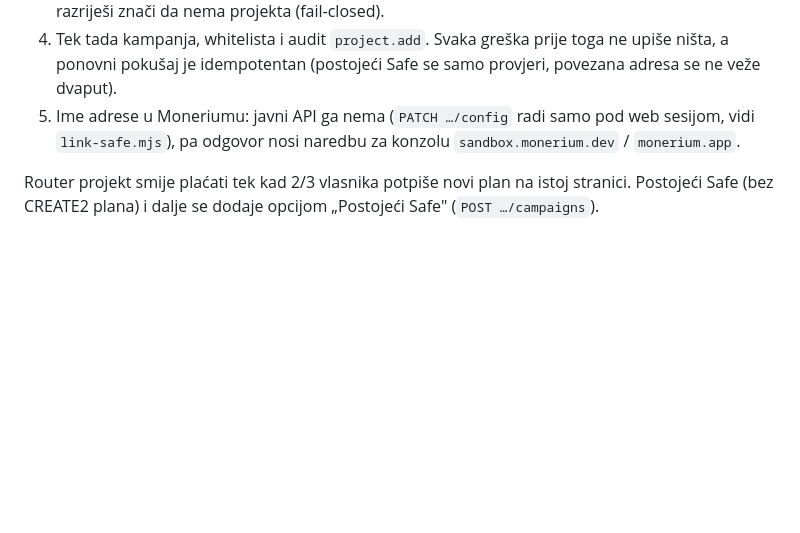
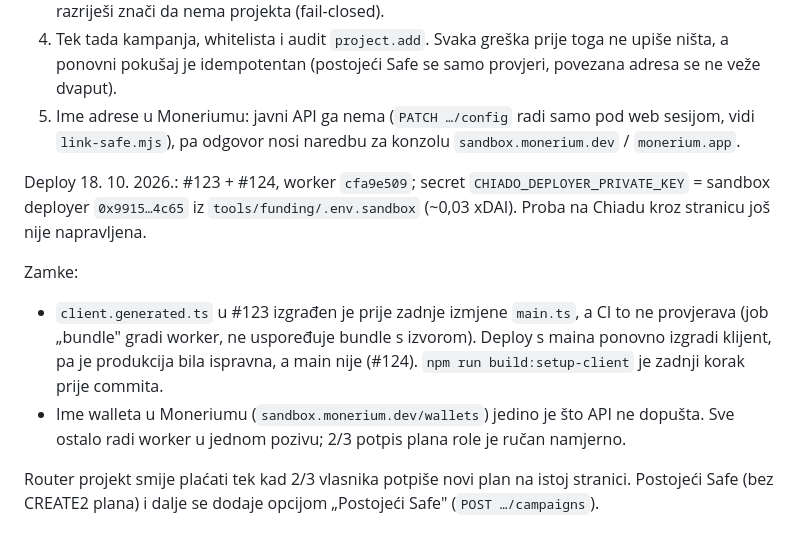
Before and after one commit to domovinatv/pay.domovina.ai, a Markdown page: docs/decisions/0027-on-chain-setup-dapp-za-tenante.md, the part around the change. Rendered like a GitHub page; blank space fills up the shorter version.

Commit message:
docs(adr0027): deploy Dodaj projekt, Chiado deployer secret, zamka zastarjelog bundlea
Co-Authored-By: Claude Opus 5.5 <noreply@anthropic.com>

```diff
--- a/docs/decisions/0027-on-chain-setup-dapp-za-tenante.md
+++ b/docs/decisions/0027-on-chain-setup-dapp-za-tenante.md
@@ -123,6 +123,18 @@ Jedan tok na setup stranici, `POST /admin/api/tenants/:id/projects` (`src/setup/
 5. Ime adrese u Moneriumu: javni API ga nema (`PATCH …/config` radi samo pod web sesijom, vidi
    `link-safe.mjs`), pa odgovor nosi naredbu za konzolu `sandbox.monerium.dev` / `monerium.app`.
 
+Deploy 18. 10. 2026.: #123 + #124, worker `cfa9e509`; secret `CHIADO_DEPLOYER_PRIVATE_KEY` = sandbox
+deployer `0x9915…4c65` iz `tools/funding/.env.sandbox` (~0,03 xDAI). Proba na Chiadu kroz stranicu još nije napravljena.
+
+Zamke:
+
+- `client.generated.ts` u #123 izgrađen je prije zadnje izmjene `main.ts`, a CI to ne provjerava
+  (job „bundle" gradi worker, ne uspoređuje bundle s izvorom). Deploy s maina ponovno izgradi
+  klijent, pa je produkcija bila ispravna, a main nije (#124). `npm run build:setup-client` je zadnji
+  korak prije commita.
+- Ime walleta u Moneriumu (`sandbox.monerium.dev/wallets`) jedino je što API ne dopušta. Sve ostalo
+  radi worker u jednom pozivu; 2/3 potpis plana role je ručan namjerno.
+
 Router projekt smije plaćati tek kad 2/3 vlasnika potpiše novi plan na istoj stranici. Postojeći Safe
 (bez CREATE2 plana) i dalje se dodaje opcijom „Postojeći Safe" (`POST …/campaigns`).
 
```
